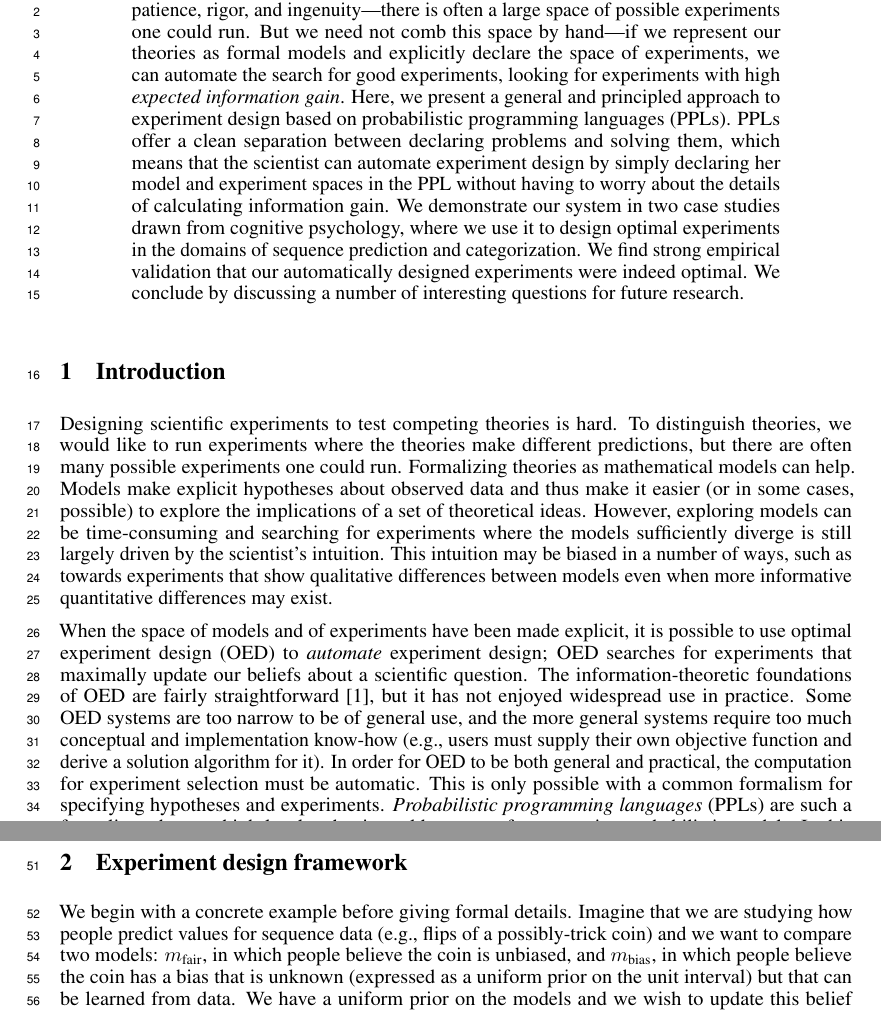
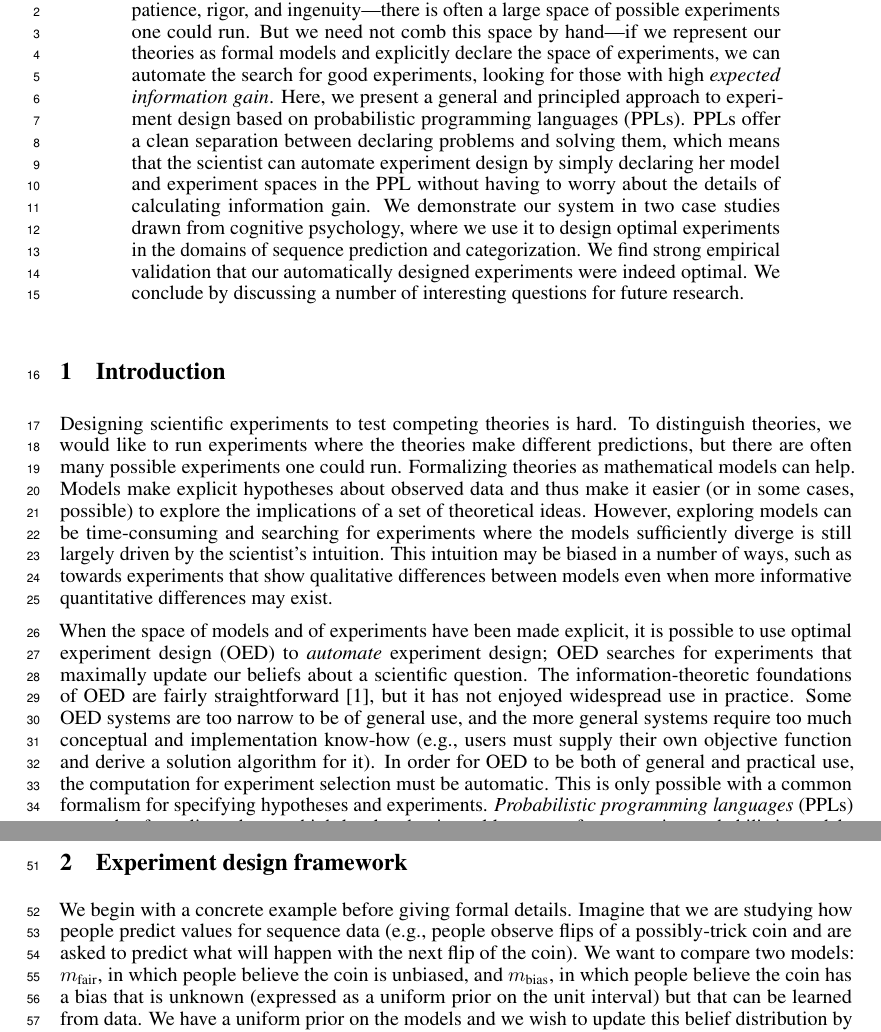
Before and after one commit to mhtess/oed, a LaTeX paper (writing/nips2016/oed_nips_2016.tex): two parts of pages 1 and 2 of 9, joined at a grey line, cut so that both start at the same text. Compiled offline with pdfLaTeX.

Commit message:
minor in abstract; s2 opening graf scaffold more

```diff
--- a/writing/nips2016/oed_nips_2016.tex
+++ b/writing/nips2016/oed_nips_2016.tex
@@ -129,7 +129,7 @@
 
 Scientists often run experiments to distinguish competing theories.
 This requires patience, rigor, and ingenuity---there is often a large space of possible experiments one could run.
-But we need not comb this space by hand---if we represent our theories as formal models and explicitly declare the space of experiments, we can automate the search for good experiments, looking for experiments with high \emph{expected information gain}.
+But we need not comb this space by hand---if we represent our theories as formal models and explicitly declare the space of experiments, we can automate the search for good experiments, looking for those with high \emph{expected information gain}.
 Here, we present a general and principled approach to experiment design based on probabilistic programming languages (PPLs).
 PPLs offer a clean separation between declaring problems and solving them, which means that the scientist can automate experiment design by simply declaring her model and experiment spaces in the PPL without having to worry about the details of calculating information gain.
 We demonstrate our system in two case studies drawn from cognitive psychology, where we use it to design optimal experiments in the domains of sequence prediction and categorization.
@@ -160,7 +160,7 @@ When the space of models and of experiments have been made explicit, it is possi
 The information-theoretic foundations of OED are fairly straightforward \cite{Lindley1956}, but it has not enjoyed widespread use in practice.
 Some OED systems are too narrow to be of general use, and % (e.g., optimizing information gain for parameter estimation of certain classes of biomolecular models).
 the more general systems require too much conceptual and implementation know-how (e.g., users must supply their own objective function and derive a solution algorithm for it).
-In order for OED to be both general and practical, the computation for experiment selection must be automatic.
+In order for OED to be both of general and practical use, the computation for experiment selection must be automatic.
 This is only possible with a common formalism for specifying hypotheses and experiments.
 \emph{Probabilistic programming languages} (PPLs) are such a formalism; they are high-level and universal languages for expressing probabilistic models.
 In this work we describe a system in which the user expresses the competing hypotheses and possible experiments in a PPL; the optimal experiment is then computed with no further input from the user.
@@ -200,7 +200,9 @@ Our work opens a number of rich areas for future development, which we explore i
 \section{Experiment design framework}
 \label{s:bayes}
 We begin with a concrete example before giving formal details.
-Imagine that we are studying how people predict values for sequence data (e.g., flips of a possibly-trick coin) and we want to compare two models: $m_{\text{fair}}$, in which people believe the coin is unbiased, and $m_{\text{bias}}$, in which people believe the coin has a bias that is unknown (expressed as a uniform prior on the unit interval) but that can be learned from data.
+Imagine that we are studying how people predict values for sequence data (e.g., people observe flips of a possibly-trick coin and are asked to predict what will happen with the next flip of the coin).
+We want to compare two models: $m_{\text{fair}}$, in which people believe the coin is unbiased, and $m_{\text{bias}}$, in which people believe the coin has a bias that is unknown (expressed as a uniform prior on the unit interval) but that can be learned from data.
+%People would see a sequence of outcomes, and be asked to predict the next outcome.
 We have a uniform prior on the models and we wish to update this belief distribution by conducting an experiment where we show people 4 coin flips and ask them to predict the next one.
 There are 16 possible experiments and $2^n$ possible outcomes---heads or tails for each of $n$ human participants.
 Thus, each model is a probability distribution on $\{0,1\}^n$ conditional on the experiment $x$.
```
